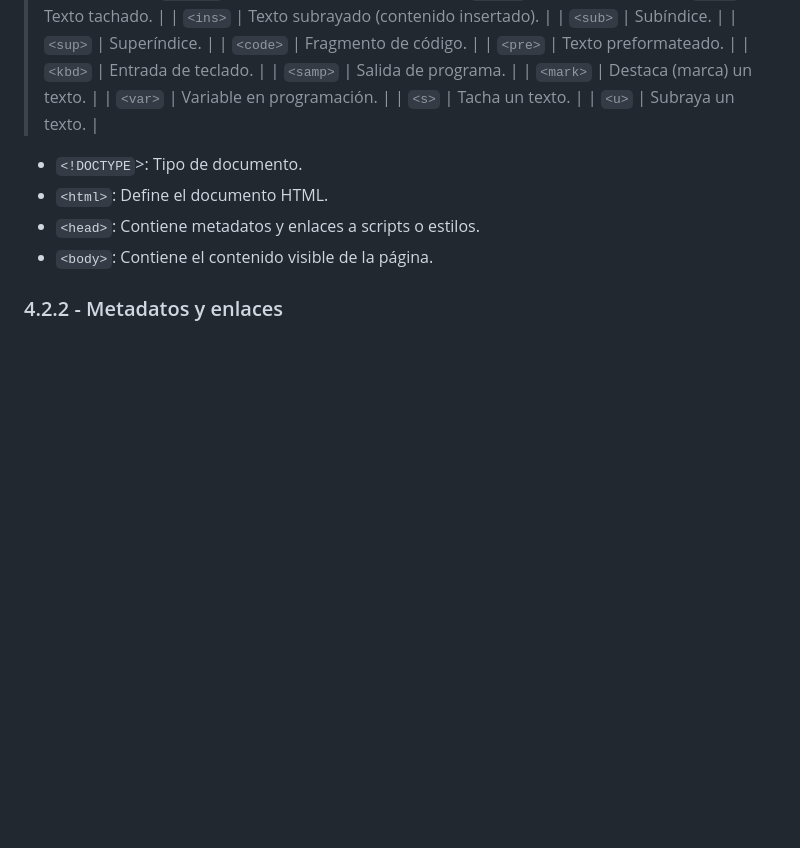
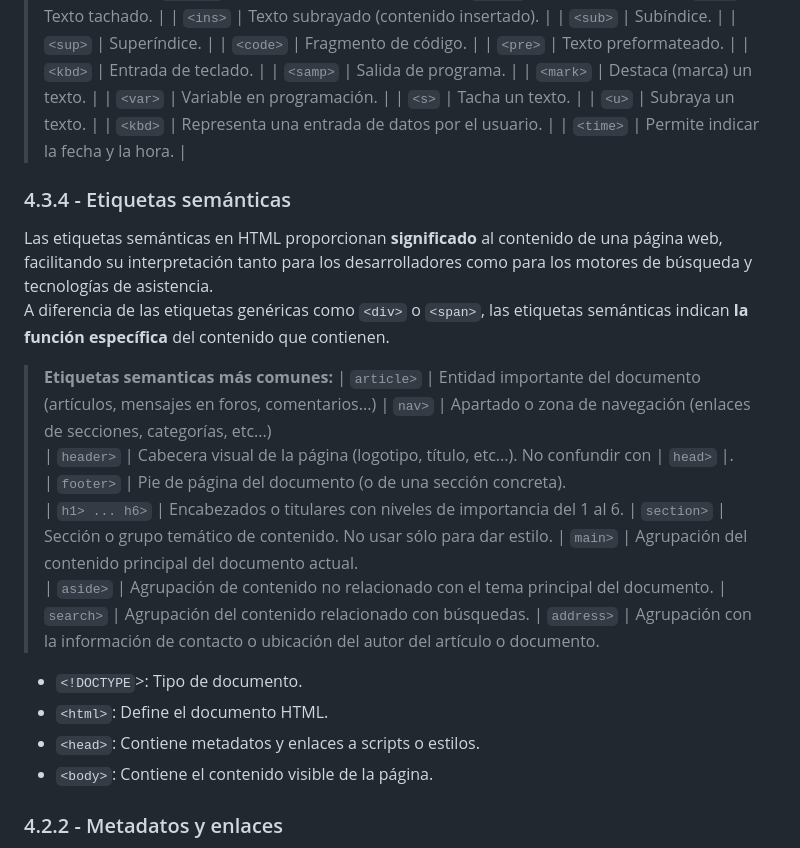
Before and after one commit to javieregeablasco/DIW, a Markdown page: UT. 2 - Repaso HTML5 y CSS3/UT. 2.1 - HTML5.md, the part around the change. Rendered like a GitHub page; blank space fills up the shorter version.

Commit message:
Feb 21, 2025, 9:39 AM

```diff
--- a/UT. 2 - Repaso HTML5 y CSS3/UT. 2.1 - HTML5.md
+++ b/UT. 2 - Repaso HTML5 y CSS3/UT. 2.1 - HTML5.md
@@ -220,7 +220,24 @@ Las etiquetas de texto permiten estructurar, dar formato y resaltar contenido y
 | `<var>`        | Variable en programación. |
 | `<s>`          | Tacha un texto. |
 | `<u>`          | Subraya un texto. |
+| `<kbd>`        | Representa una entrada de datos por el usuario. |
+| `<time>`       | Permite indicar la fecha y la hora. |
 
+### 4.3.4 - Etiquetas semánticas
+Las etiquetas semánticas en HTML proporcionan **significado** al contenido de una página web, facilitando su interpretación tanto para los desarrolladores como para los motores de búsqueda y tecnologías de asistencia.
+A diferencia de las etiquetas genéricas como `<div>` o `<span>`, las etiquetas semánticas indican **la función específica** del contenido que contienen.
+
+> **Etiquetas semanticas más comunes:**
+| `article>`    |	Entidad importante del documento (artículos, mensajes en foros, comentarios...)
+| `nav>`        |	Apartado o zona de navegación (enlaces de secciones, categorías, etc...)
+| `header>`     |	Cabecera visual de la página (logotipo, título, etc...). No confundir con | `head>` |.
+| `footer>`     |	Pie de página del documento (o de una sección concreta).
+| `h1> ... h6>` |	Encabezados o titulares con niveles de importancia del 1 al 6.
+| `section>`    |	Sección o grupo temático de contenido. No usar sólo para dar estilo.
+| `main>`       |	Agrupación del contenido principal del documento actual.
+| `aside>`      |	Agrupación de contenido no relacionado con el tema principal del documento.
+| `search>`     |	Agrupación del contenido relacionado con búsquedas.
+| `address>`    |	Agrupación con la información de contacto o ubicación del autor del artículo o documento.
 
 
 
```
